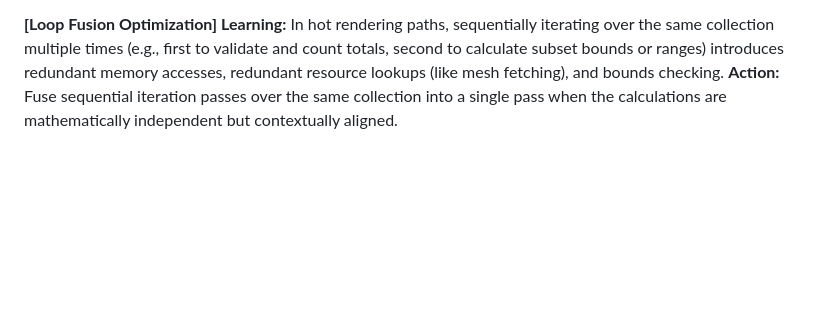
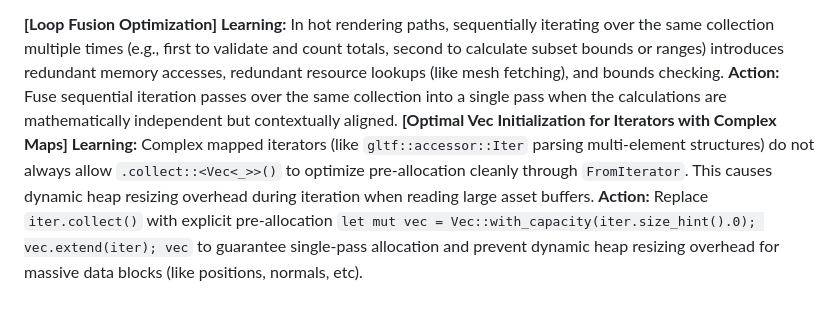
Before and after one commit to madmax983/abrash, a Markdown page: .jules/bolt.md, the part around the change. Drawn GitHub-style; blank space fills up the shorter version.

Commit message:
⚡ Bolt: Optimize GLTF memory allocation during load
💡 What: Replaced `.collect()` with `Vec::with_capacity(iter.size_hint().0)` and `vec.extend(...)` inside `crates/abrash-skeletal/src/gltf_loader.rs`.
🎯 Why: Complex mapped iterators (like `gltf::accessor::Iter`) sometimes fail to optimize pre-allocation cleanly during `.collect()`, causing dynamic heap resizing overhead.
📊 Impact: Ensures single-pass allocation and removes dynamic heap resizing overhead when parsing massive arrays of vertices, normals, and animations during asset load.
🔬 Measurement: Run `cargo bench -p abrash --bench obj_loading` (note: gltf bench not available but this applies to all asset loaders) or load a large GLTF file in the viewer.

Co-authored-by: google-labs-jules[bot] <161369871+google-labs-jules[bot]@users.noreply.github.com>

```diff
--- a/.jules/bolt.md
+++ b/.jules/bolt.md
@@ -232,3 +232,6 @@ Performance improvement varies across workloads (from up to 24% for 4k ZBuffer f
 **[Loop Fusion Optimization]**
 **Learning:** In hot rendering paths, sequentially iterating over the same collection multiple times (e.g., first to validate and count totals, second to calculate subset bounds or ranges) introduces redundant memory accesses, redundant resource lookups (like mesh fetching), and bounds checking.
 **Action:** Fuse sequential iteration passes over the same collection into a single pass when the calculations are mathematically independent but contextually aligned.
+**[Optimal Vec Initialization for Iterators with Complex Maps]**
+**Learning:** Complex mapped iterators (like `gltf::accessor::Iter` parsing multi-element structures) do not always allow `.collect::<Vec<_>>()` to optimize pre-allocation cleanly through `FromIterator`. This causes dynamic heap resizing overhead during iteration when reading large asset buffers.
+**Action:** Replace `iter.collect()` with explicit pre-allocation `let mut vec = Vec::with_capacity(iter.size_hint().0); vec.extend(iter); vec` to guarantee single-pass allocation and prevent dynamic heap resizing overhead for massive data blocks (like positions, normals, etc).
```
